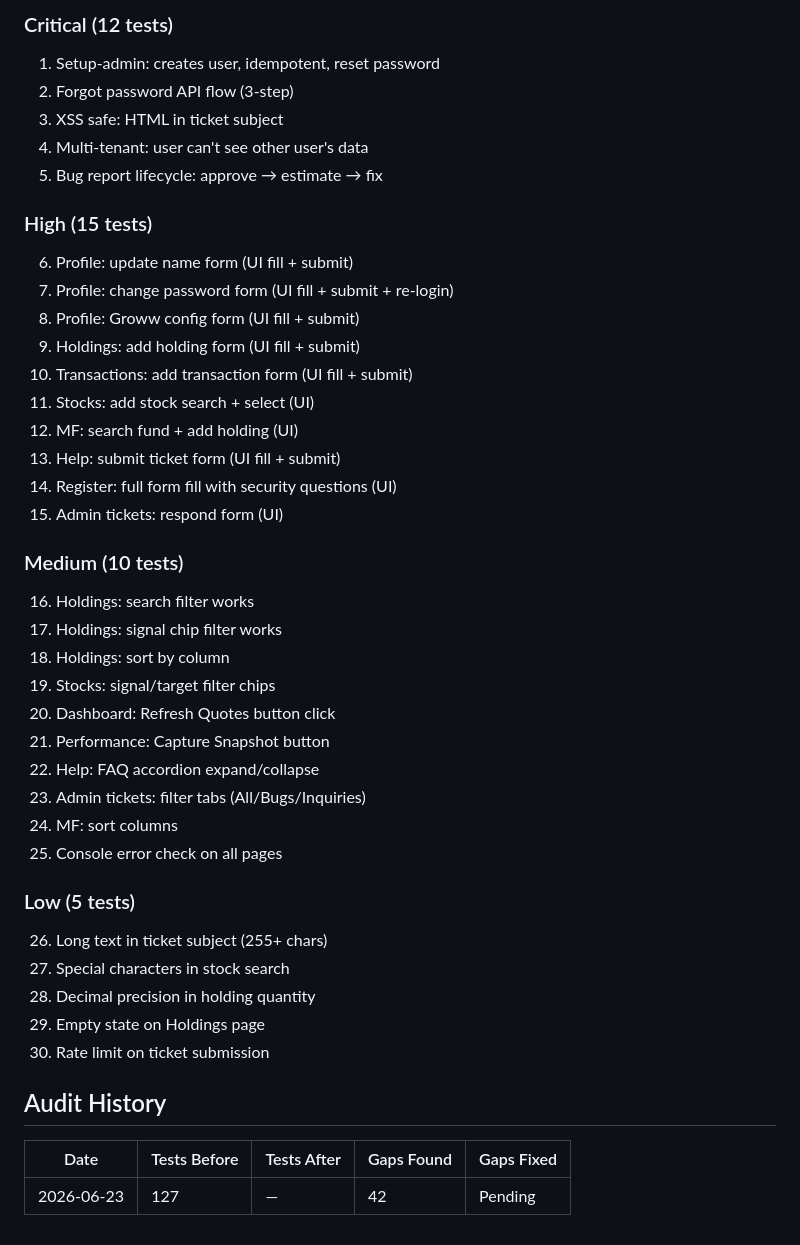
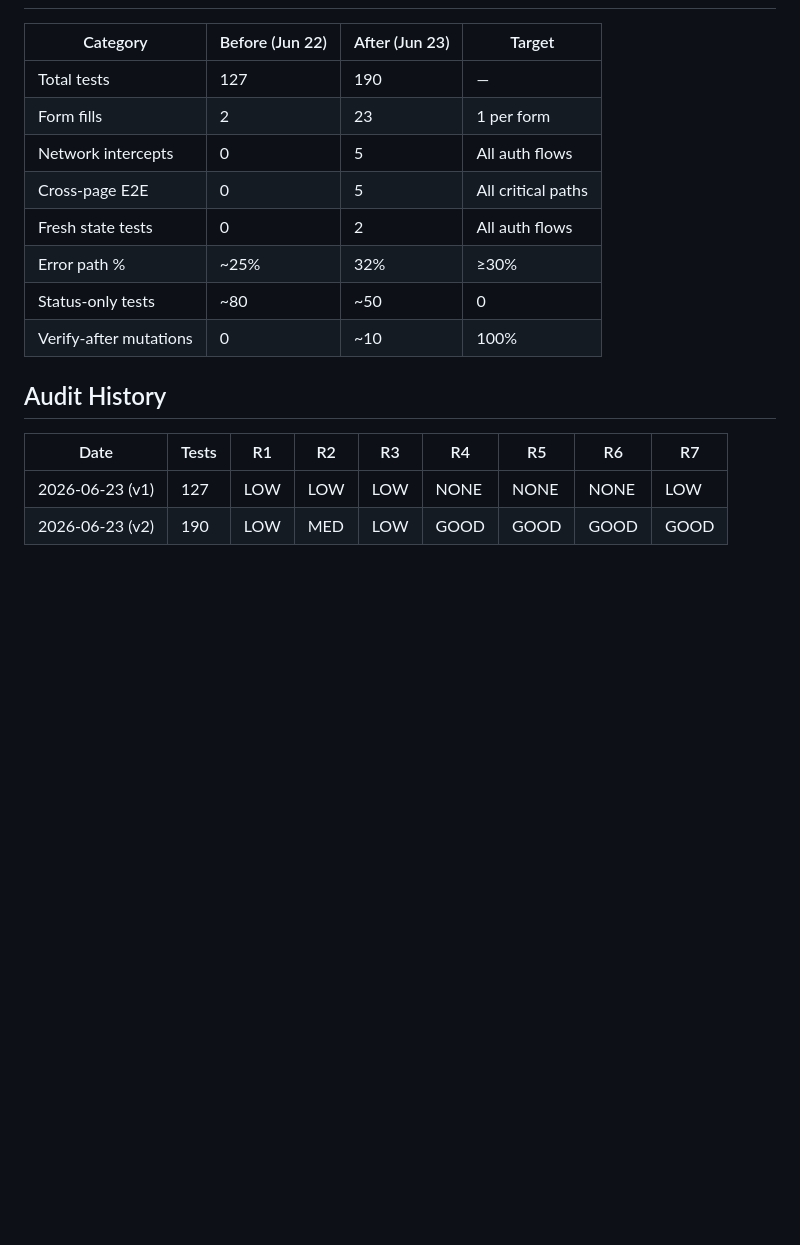
Before and after one commit to sampath12082-web/stock-portfolio-manager, a Markdown page: docs/TEST-COVERAGE-AUDIT.md, the part around one of its changes. Rendered like a GitHub page; blank space fills up the shorter version.

```diff
--- a/docs/TEST-COVERAGE-AUDIT.md
+++ b/docs/TEST-COVERAGE-AUDIT.md
@@ -102,48 +75,18 @@
 
-### Critical (12 tests)
-
-1. Setup-admin: creates user, idempotent, reset password
-2. Forgot password API flow (3-step)
-3. XSS safe: HTML in ticket subject
-4. Multi-tenant: user can't see other user's data
-5. Bug report lifecycle: approve → estimate → fix
-
-### High (15 tests)
-
-6. Profile: update name form (UI fill + submit)
-7. Profile: change password form (UI fill + submit + re-login)
-8. Profile: Groww config form (UI fill + submit)
-9. Holdings: add holding form (UI fill + submit)
-10. Transactions: add transaction form (UI fill + submit)
-11. Stocks: add stock search + select (UI)
-12. MF: search fund + add holding (UI)
-13. Help: submit ticket form (UI fill + submit)
-14. Register: full form fill with security questions (UI)
-15. Admin tickets: respond form (UI)
-
-### Medium (10 tests)
-
-16. Holdings: search filter works
-17. Holdings: signal chip filter works
-18. Holdings: sort by column
-19. Stocks: signal/target filter chips
-20. Dashboard: Refresh Quotes button click
-21. Performance: Capture Snapshot button
-22. Help: FAQ accordion expand/collapse
-23. Admin tickets: filter tabs (All/Bugs/Inquiries)
-24. MF: sort columns
-25. Console error check on all pages
-
-### Low (5 tests)
-
-26. Long text in ticket subject (255+ chars)
-27. Special characters in stock search
-28. Decimal precision in holding quantity
-29. Empty state on Holdings page
-30. Rate limit on ticket submission
+| Category | Before (Jun 22) | After (Jun 23) | Target |
+|----------|-----------------|----------------|--------|
+| Total tests | 127 | 190 | — |
+| Form fills | 2 | 23 | 1 per form |
+| Network intercepts | 0 | 5 | All auth flows |
+| Cross-page E2E | 0 | 5 | All critical paths |
+| Fresh state tests | 0 | 2 | All auth flows |
+| Error path % | ~25% | 32% | ≥30% |
+| Status-only tests | ~80 | ~50 | 0 |
+| Verify-after mutations | 0 | ~10 | 100% |
 
 ## Audit History
 
-| Date | Tests Before | Tests After | Gaps Found | Gaps Fixed |
-|------|-------------|-------------|------------|------------|
-| 2026-06-23 | 127 | — | 42 | Pending |
+| Date | Tests | R1 | R2 | R3 | R4 | R5 | R6 | R7 |
+|------|-------|----|----|----|----|----|----|-----|
+| 2026-06-23 (v1) | 127 | LOW | LOW | LOW | NONE | NONE | NONE | LOW |
+| 2026-06-23 (v2) | 190 | LOW | MED | LOW | GOOD | GOOD | GOOD | GOOD |
```
Also changed, not shown: other parts of docs/TEST-COVERAGE-AUDIT.md (+56 -83 lines).
